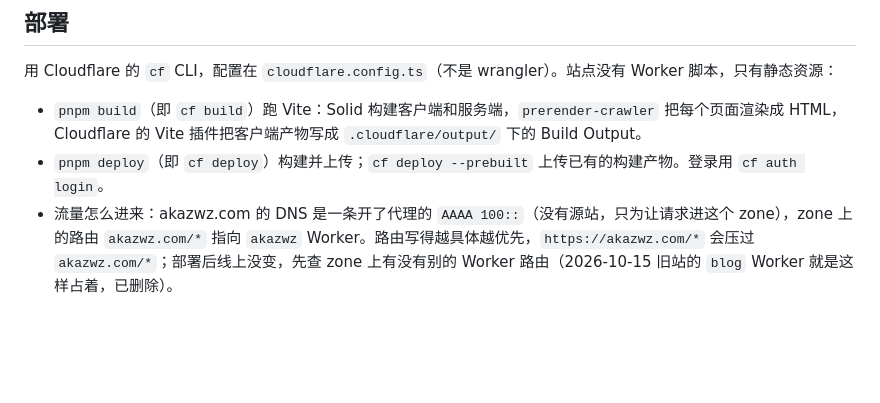
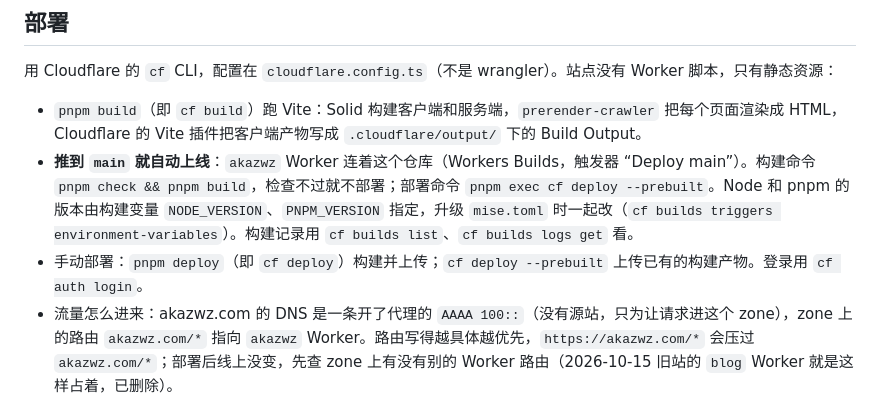
Before and after one commit to akazwz/website, a Markdown page: AGENTS.md, the part around the change. Rendered like a GitHub page; blank space fills up the shorter version.

Commit message:
docs: deploys run on push to main through Workers Builds

```diff
--- a/AGENTS.md
+++ b/AGENTS.md
@@ -45,7 +45,8 @@ akazwz.com：Solid 2 + StyleX 的个人网站，界面组件写在项目里，
 用 Cloudflare 的 `cf` CLI，配置在 `cloudflare.config.ts`（不是 wrangler）。站点没有 Worker 脚本，只有静态资源：
 
 - `pnpm build`（即 `cf build`）跑 Vite：Solid 构建客户端和服务端，`prerender-crawler` 把每个页面渲染成 HTML，Cloudflare 的 Vite 插件把客户端产物写成 `.cloudflare/output/` 下的 Build Output。
-- `pnpm deploy`（即 `cf deploy`）构建并上传；`cf deploy --prebuilt` 上传已有的构建产物。登录用 `cf auth login`。
+- **推到 `main` 就自动上线**：`akazwz` Worker 连着这个仓库（Workers Builds，触发器 “Deploy main”）。构建命令 `pnpm check && pnpm build`，检查不过就不部署；部署命令 `pnpm exec cf deploy --prebuilt`。Node 和 pnpm 的版本由构建变量 `NODE_VERSION`、`PNPM_VERSION` 指定，升级 `mise.toml` 时一起改（`cf builds triggers environment-variables`）。构建记录用 `cf builds list`、`cf builds logs get` 看。
+- 手动部署：`pnpm deploy`（即 `cf deploy`）构建并上传；`cf deploy --prebuilt` 上传已有的构建产物。登录用 `cf auth login`。
 - 流量怎么进来：akazwz.com 的 DNS 是一条开了代理的 `AAAA 100::`（没有源站，只为让请求进这个 zone），zone 上的路由 `akazwz.com/*` 指向 `akazwz` Worker。路由写得越具体越优先，`https://akazwz.com/*` 会压过 `akazwz.com/*`；部署后线上没变，先查 zone 上有没有别的 Worker 路由（2026-10-15 旧站的 `blog` Worker 就是这样占着，已删除）。
 - 找不到文件的地址回最近的 `404.html`（中文地址回 `zh/404.html`），状态码 404。缓存头在 `public/_headers`。
 - `cf` 和 `@cloudflare/vite-plugin` 现在都是 beta，版本写死，升级后重新走一遍下面的验证。
```
